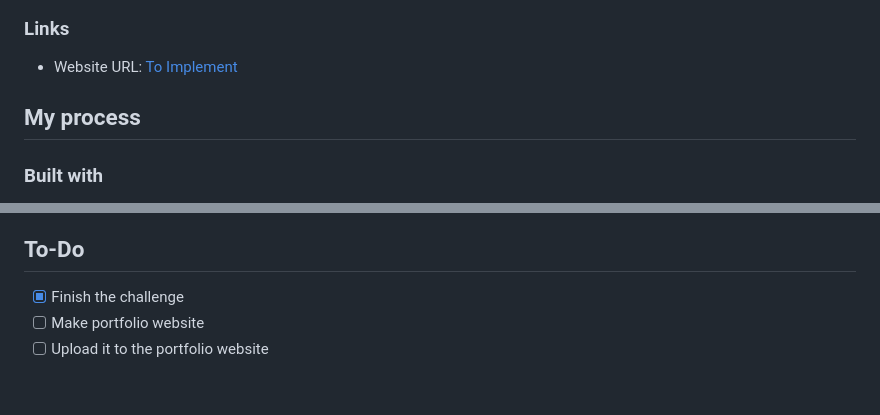
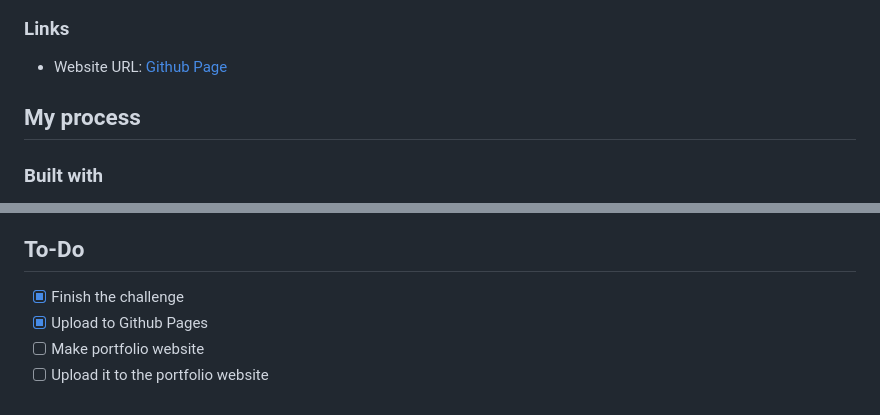
Before and after one commit to HugoSJuarez/e-Learning-Landing-Page, a Markdown page: README.md, 2 parts joined by grey strips. Drawn GitHub-style.

Commit message:
added linnk to Github Pages

```diff
--- a/README.md
+++ b/README.md
@@ -47,7 +47,7 @@ Users should be able to:
 
 ### Links
 
-- Website URL: [To Implement](#to-do)
+- Website URL: [Github Page](https://hugosjuarez.github.io/e-Learning-Landing-Page/)
 
 ## My process
 
@@ -127,5 +127,6 @@ I would also like to incorporate elements like animations and scroll effects to
 ## To-Do
 
 - [x] Finish the challenge
+- [x] Upload to Github Pages
 - [ ] Make portfolio website
 - [ ] Upload it to the portfolio website
```
